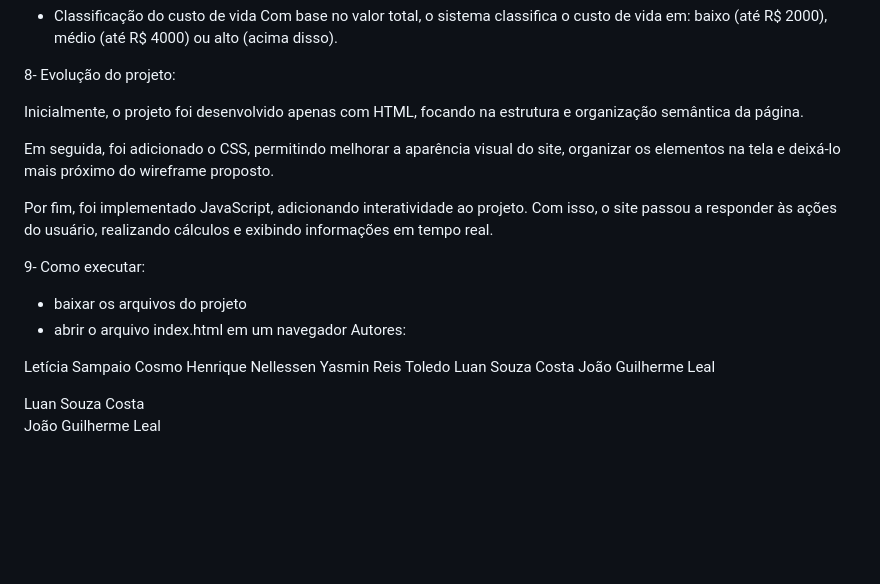
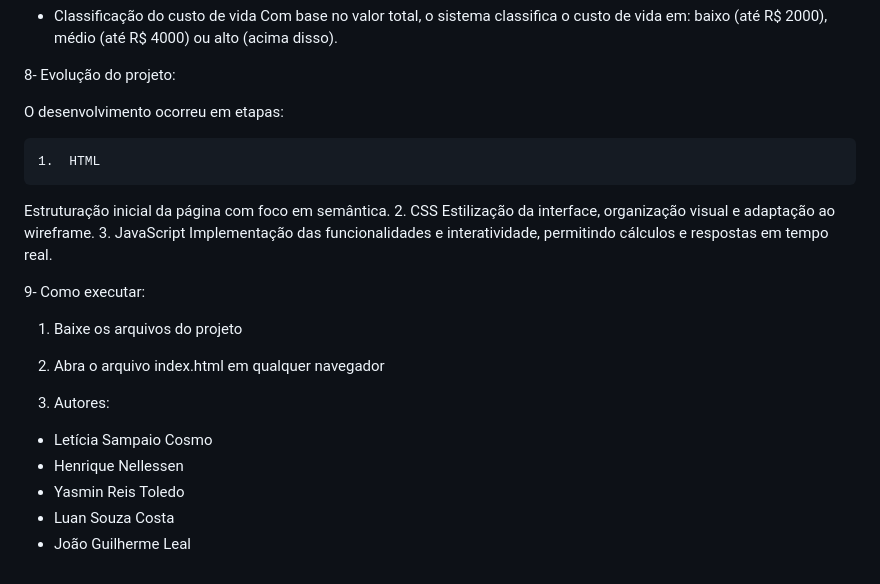
Before and after one commit to lesampaioc/Web-Mobile---Site, a Markdown page: README.md, the part around one of its changes. Drawn GitHub-style; blank space fills up the shorter version.

```diff
--- a/README.md
+++ b/README.md
@@ -68,24 +96,23 @@ O site permite que o usuário:
 
 8- Evolução do projeto:
 
-Inicialmente, o projeto foi desenvolvido apenas com HTML, focando na estrutura e organização semântica da página.
+O desenvolvimento ocorreu em etapas:
 
-Em seguida, foi adicionado o CSS, permitindo melhorar a aparência visual do site, organizar os elementos na tela e deixá-lo mais próximo do wireframe proposto.
-
-Por fim, foi implementado JavaScript, adicionando interatividade ao projeto. Com isso, o site passou a responder às ações do usuário, realizando cálculos e exibindo informações em tempo real.
+	1.	HTML
+Estruturação inicial da página com foco em semântica.
+	2.	CSS
+Estilização da interface, organização visual e adaptação ao wireframe.
+	3.	JavaScript
+Implementação das funcionalidades e interatividade, permitindo cálculos e respostas em tempo real.
 
 9- Como executar:
 
-* baixar os arquivos do projeto
-* abrir o arquivo index.html em um navegador
-Autores:
+1. Baixe os arquivos do projeto
+2. Abra o arquivo index.html em qualquer navegador
 
-Letícia Sampaio Cosmo
-Henrique Nellessen
-Yasmin Reis Toledo
-Luan Souza Costa
-João Guilherme Leal
-
-
-Luan Souza Costa
-João Guilherme Leal
+10. Autores:
+  - Letícia Sampaio Cosmo
+  - Henrique Nellessen
+  - Yasmin Reis Toledo
+  - Luan Souza Costa
+  - João Guilherme Leal
```
Also changed, not shown: other parts of README.md (+50 -22 lines).
